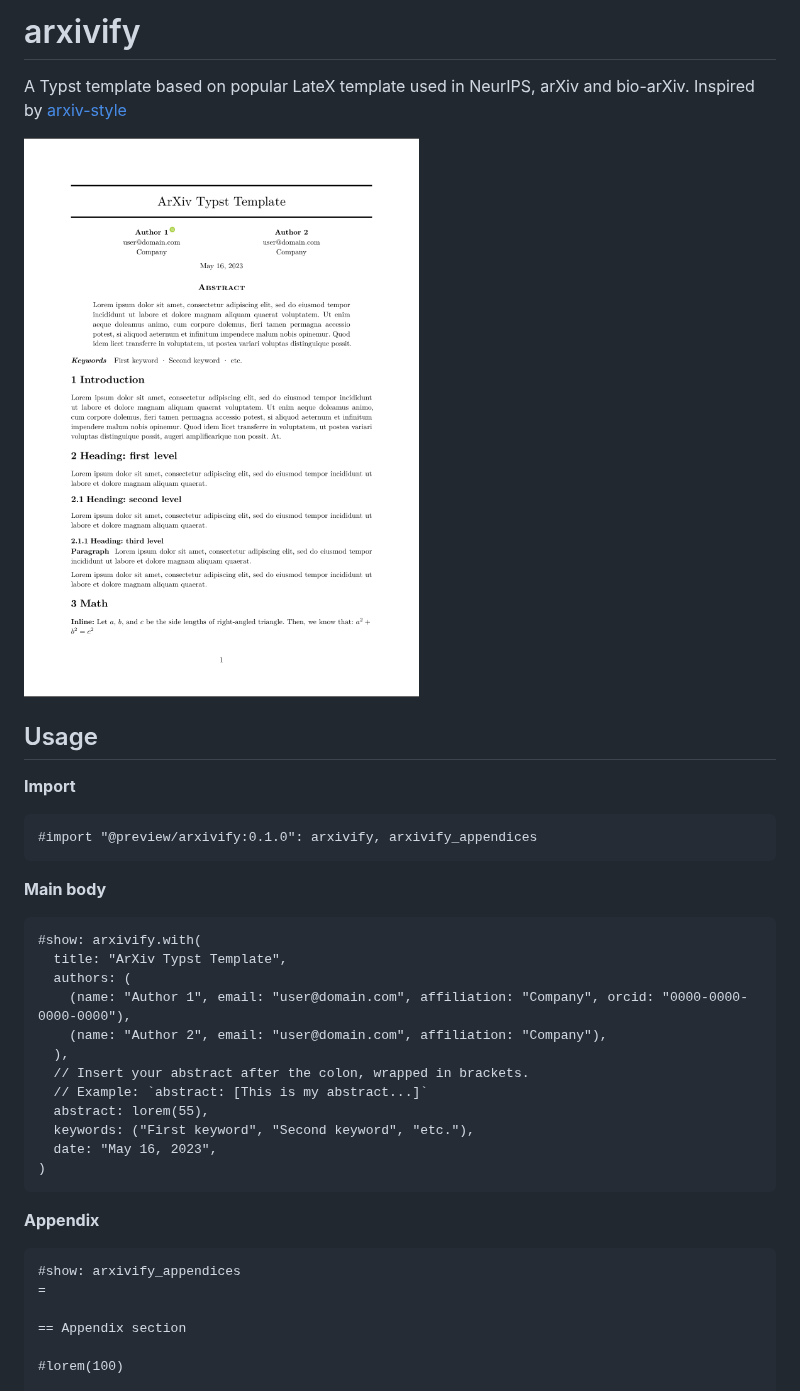
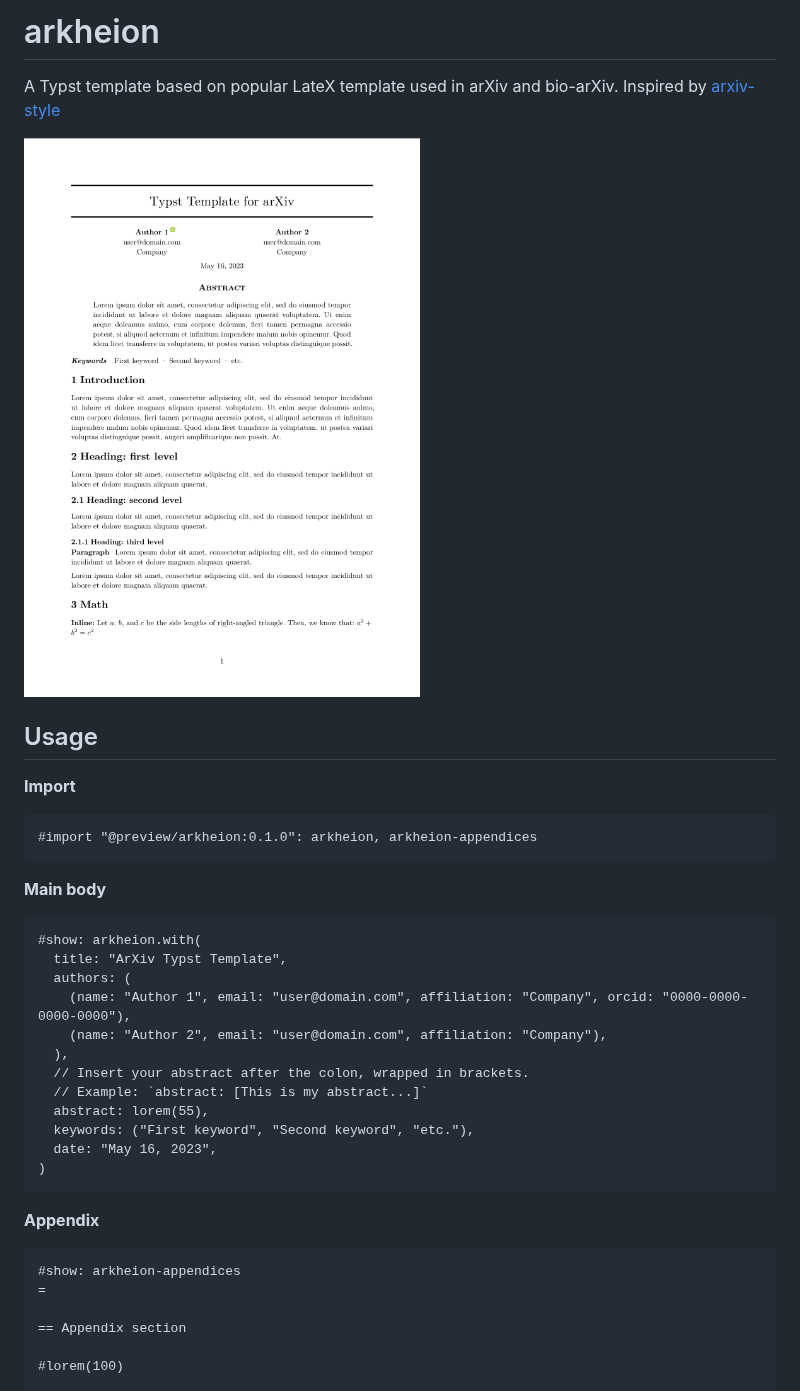
Before and after one commit to mgoulao/arkheion, a Markdown page: README.md, the part around the change. Drawn GitHub-style; pictures changed too: example.png.

Commit message:
rename template

````diff
--- a/README.md
+++ b/README.md
@@ -1,6 +1,6 @@
-# arxivify
+# arkheion
 
-A Typst template based on popular LateX template used in NeurIPS, arXiv and bio-arXiv. Inspired by [arxiv-style](https://github.com/kourgeorge/arxiv-style)
+A Typst template based on popular LateX template used in arXiv and bio-arXiv. Inspired by [arxiv-style](https://github.com/kourgeorge/arxiv-style)
 
 ![Example](example.png)
 
@@ -9,13 +9,13 @@ A Typst template based on popular LateX template used in NeurIPS, arXiv and bio-
 **Import**
 
 ```
-#import "@preview/arxivify:0.1.0": arxivify, arxivify_appendices
+#import "@preview/arkheion:0.1.0": arkheion, arkheion-appendices
 ```
 
 **Main body**
 
 ```
-#show: arxivify.with(
+#show: arkheion.with(
   title: "ArXiv Typst Template",
   authors: (
     (name: "Author 1", email: "user@domain.com", affiliation: "Company", orcid: "0000-0000-0000-0000"),
@@ -32,7 +32,7 @@ A Typst template based on popular LateX template used in NeurIPS, arXiv and bio-
 **Appendix**
 
 ```
-#show: arxivify_appendices
+#show: arkheion-appendices
 =
 
 == Appendix section
````
Also changed, not shown: 3 other files.
